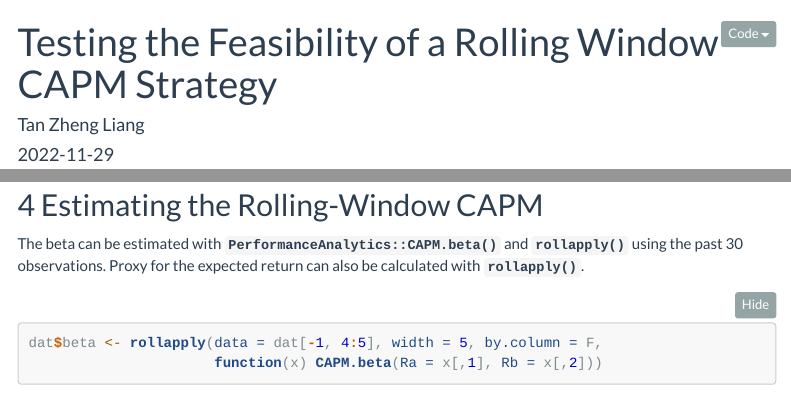
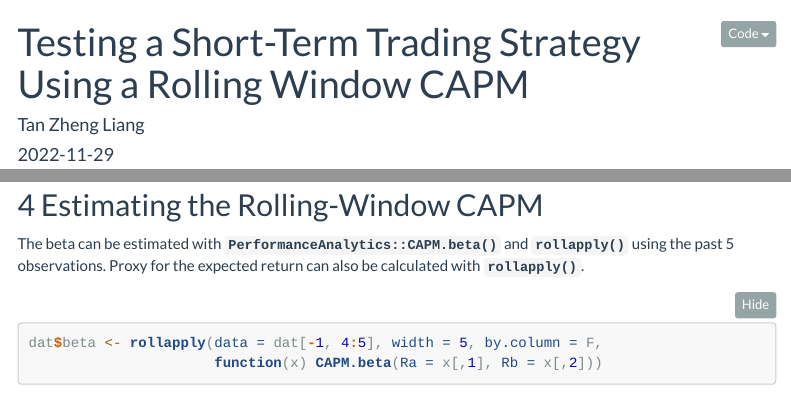
Before and after one commit to zheng-liang/Learning-R, an R Markdown document (Portfolio Optimization and Back-testing Trading Strategies/Back-testing Trading Strategies/RMD_Testing a Short-Term Trading Strategy Using a Rolling Window CAPM.Rmd): the page in a window 1100 px wide, from its top, and a second part further down, joined at a grey line. Rendered offline with R 4.5, knitr and Pandoc, with nearby package versions; some code elsewhere in the file could not run offline; menus at the side of the page are left out; long lines of code are wrapped.

Commit message:
Updated name of project 5 with minor edits

````diff
--- a/Portfolio Optimization and Back-testing Trading Strategies/Back-testing Trading Strategies/RMD_Testing the Feasibility of a Rolling Window CAPM Strategy.Rmd
+++ b/Portfolio Optimization and Back-testing Trading Strategies/Back-testing Trading Strategies/RMD_Testing a Short-Term Trading Strategy Using a Rolling Window CAPM.Rmd
@@ -1,5 +1,5 @@
 ---
-title: "Testing the Feasibility of a Rolling Window CAPM Strategy"
+title: "Testing a Short-Term Trading Strategy Using a Rolling Window CAPM"
 author: "Tan Zheng Liang"
 date: "`r Sys.Date()`"
 output:
@@ -94,7 +94,7 @@ head(dat)
 
 ## 4 Estimating the Rolling-Window CAPM
 
-The beta can be estimated with **`PerformanceAnalytics::CAPM.beta()`** and **`rollapply()`** using the past 30 observations. Proxy for the expected return can also be calculated with **`rollapply()`**.
+The beta can be estimated with **`PerformanceAnalytics::CAPM.beta()`** and **`rollapply()`** using the past 5 observations. Proxy for the expected return can also be calculated with **`rollapply()`**.
 
 ```{r beta and expected return}
 dat$beta <- rollapply(data = dat[-1, 4:5], width = 5, by.column = F,
````
Also changed, not shown: Portfolio Optimization and Back-testing Trading Strategies/Back-testing Trading Strategies/HTML_Testing-a-Short-Term-Trading-Strategy-Using-a-Rolling-Window-CAPM.html, Portfolio Optimization and Back-testing Trading Strategies/Back-testing Trading Strategies/Script_Testing-a-Short-Term-Trading-Strategy-Using-a-Rolling-Window-CAPM.R (renamed from Portfolio Optimization and Back-testing Trading Strategies/Back-testing Trading Strategies/Script_Testing-the-Feasibility-of-a-Rolling-Window-CAPM-Strategy.R).
